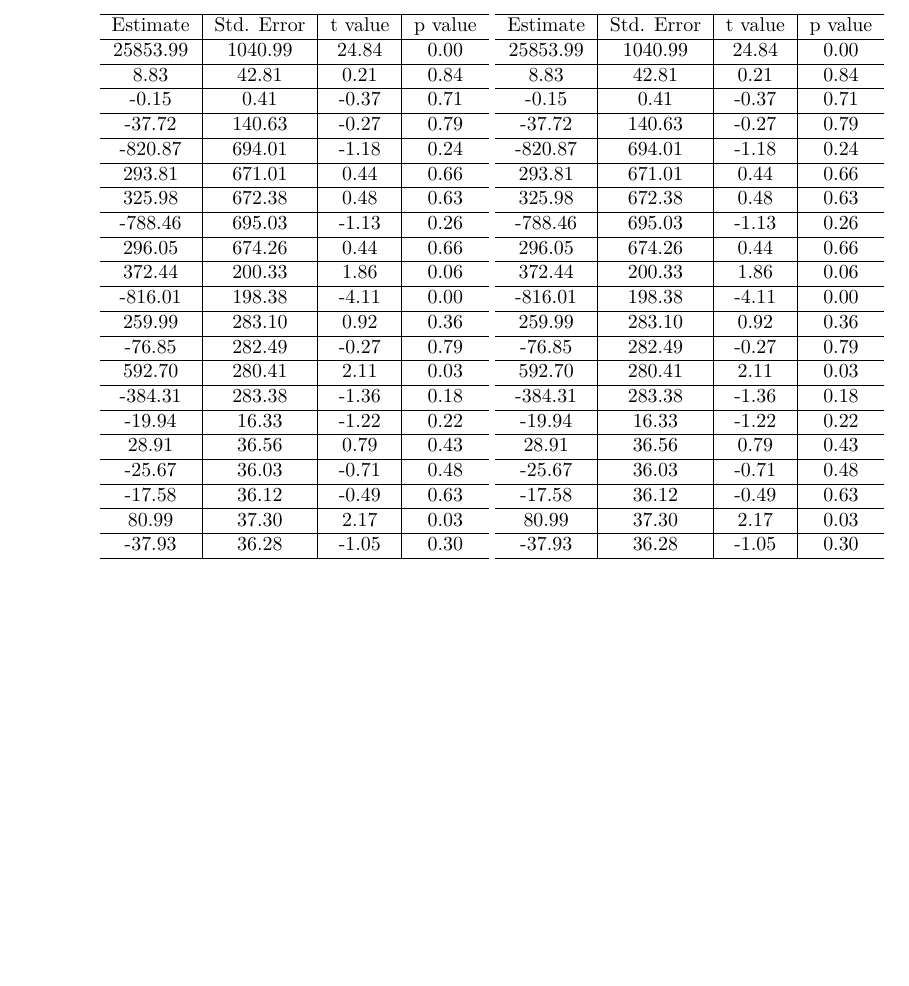
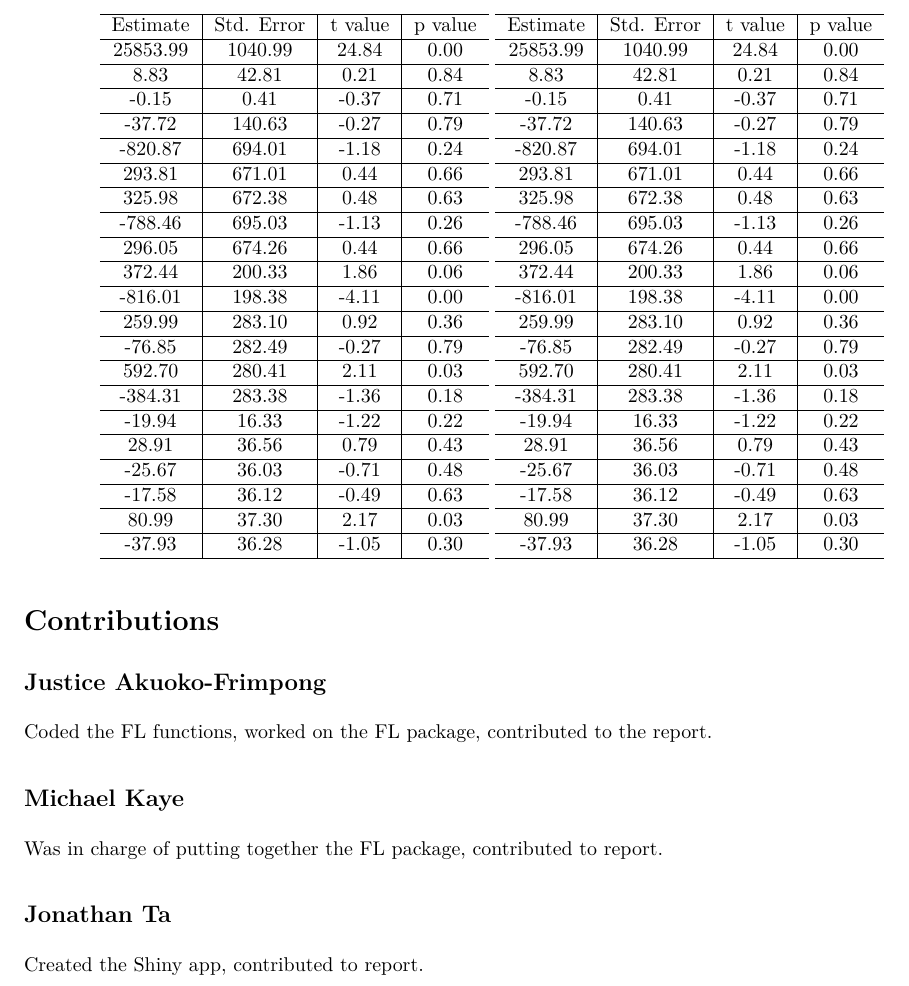
Before and after one commit to JusticeAkuoko-Frimpong/FL, an R Markdown document (ProjectReport.Rmd): part of page 7 of 7, cut so that both start at the same text, the shorter picture padded with empty space. The pictures show the output file ProjectReport.pdf that the author committed with the source.

Commit message:
contributions for report; instructions for shiny

````diff
--- a/ProjectReport.Rmd
+++ b/ProjectReport.Rmd
@@ -252,3 +252,18 @@ VarTypes %>%
 kable(list(data_FL, data_oracle), caption = "Federated learning (left) vs. Oracle (right)", align = "c") %>%
   kable_styling(full_width = FALSE, latex_options = "HOLD_position")
 ```
+
+
+# Contributions
+
+## Justice Akuoko-Frimpong
+
+Coded the FL functions, worked on the FL package, contributed to the report.
+
+## Michael Kaye
+
+Was in charge of putting together the FL package, contributed to report.
+
+## Jonathan Ta
+
+Created the Shiny app, contributed to report.
````
Also changed, not shown: ProjectReport.pdf, README.md.
